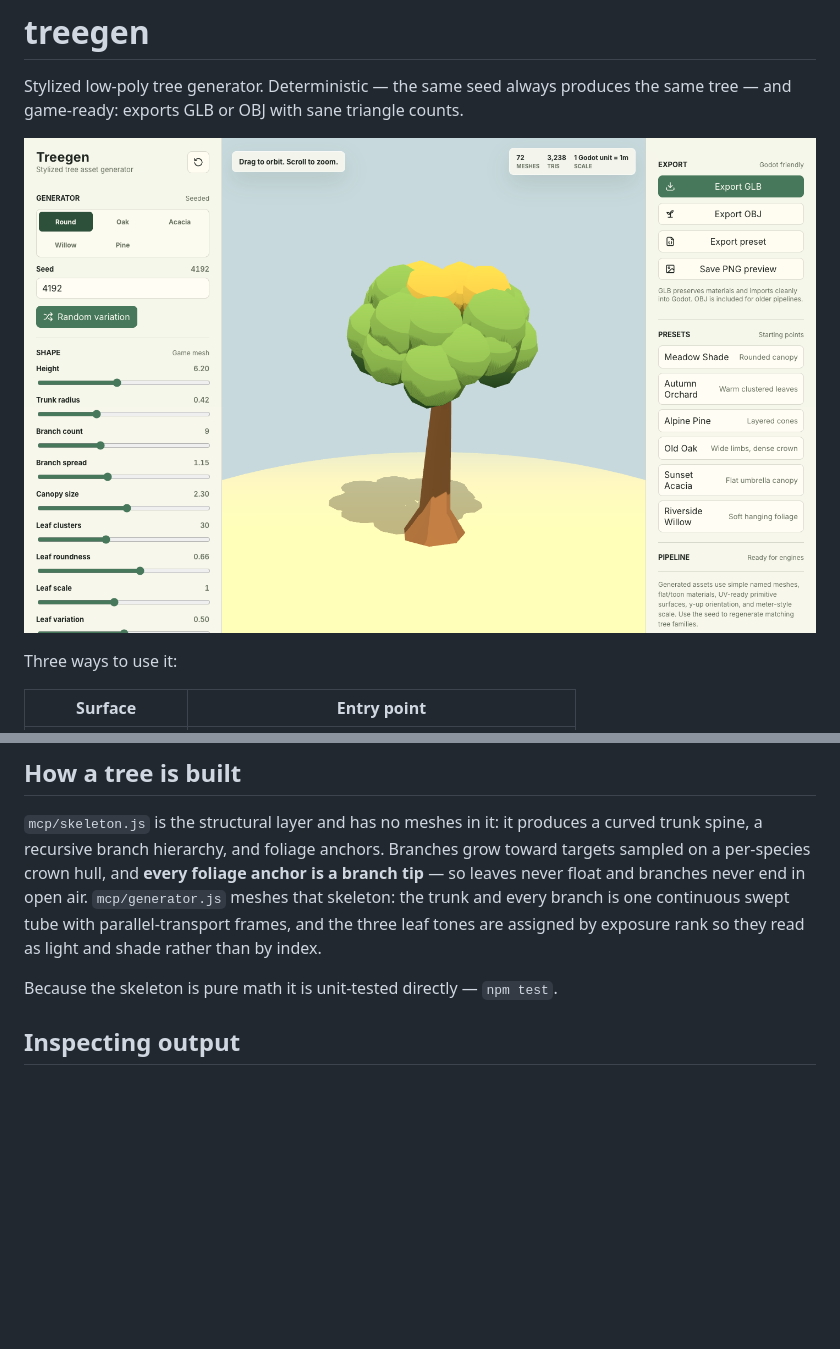
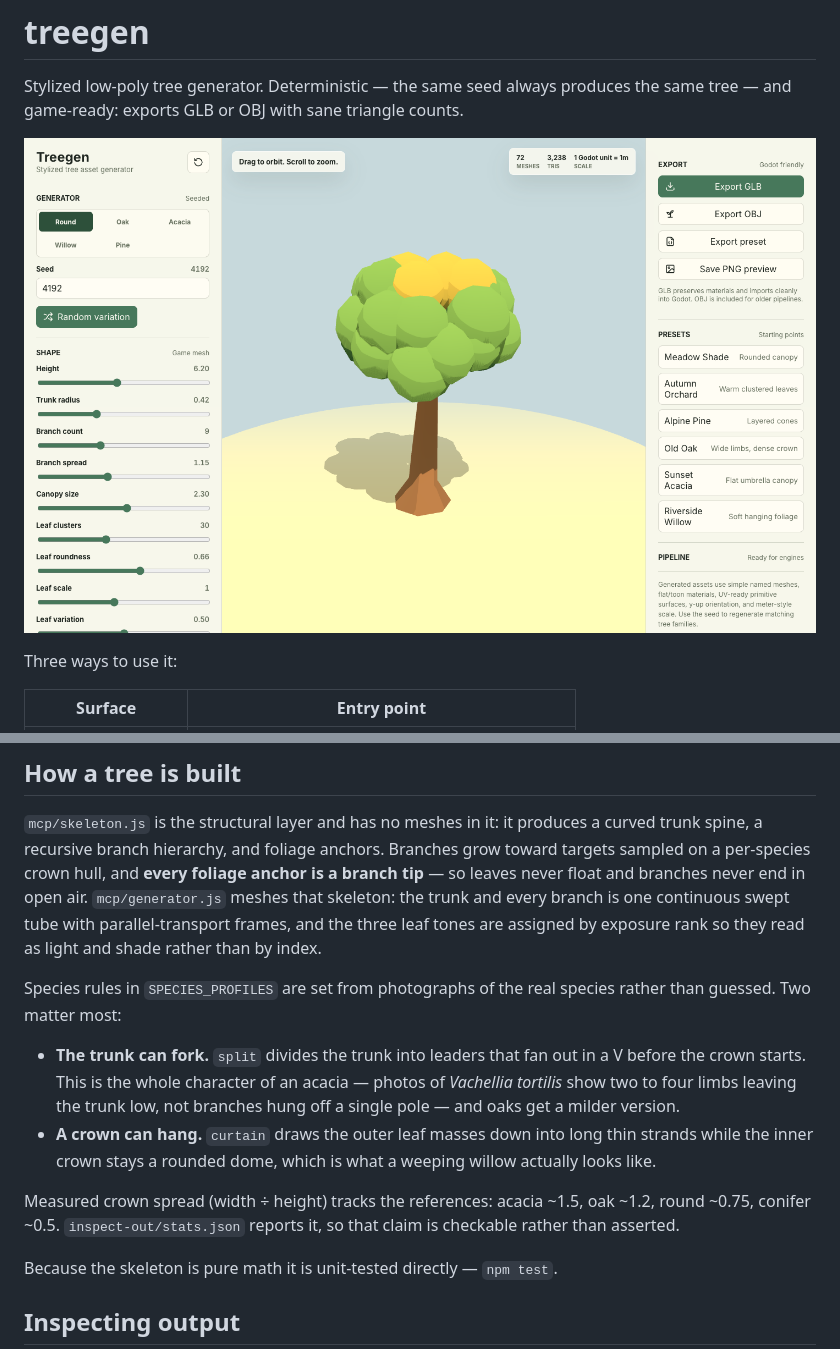
Before and after one commit to andreglegg/treegen, a Markdown page: README.md, 2 parts joined by grey strips. Rendered like a GitHub page; pictures changed too: treegen-upgraded.png; blank space fills up the shorter version.

```diff
--- a/README.md
+++ b/README.md
@@ -66,6 +66,21 @@ continuous swept tube with parallel-transport frames, and the three leaf tones
 are assigned by exposure rank so they read as light and shade rather than by
 index.
 
+Species rules in `SPECIES_PROFILES` are set from photographs of the real
+species rather than guessed. Two matter most:
+
+- **The trunk can fork.** `split` divides the trunk into leaders that fan out
+  in a V before the crown starts. This is the whole character of an acacia —
+  photos of *Vachellia tortilis* show two to four limbs leaving the trunk low,
+  not branches hung off a single pole — and oaks get a milder version.
+- **A crown can hang.** `curtain` draws the outer leaf masses down into long
+  thin strands while the inner crown stays a rounded dome, which is what a
+  weeping willow actually looks like.
+
+Measured crown spread (width ÷ height) tracks the references: acacia ~1.5,
+oak ~1.2, round ~0.75, conifer ~0.5. `inspect-out/stats.json` reports it, so
+that claim is checkable rather than asserted.
+
 Because the skeleton is pure math it is unit-tested directly — `npm test`.
 
 ## Inspecting output
```
Also changed, not shown: 4 other files.
